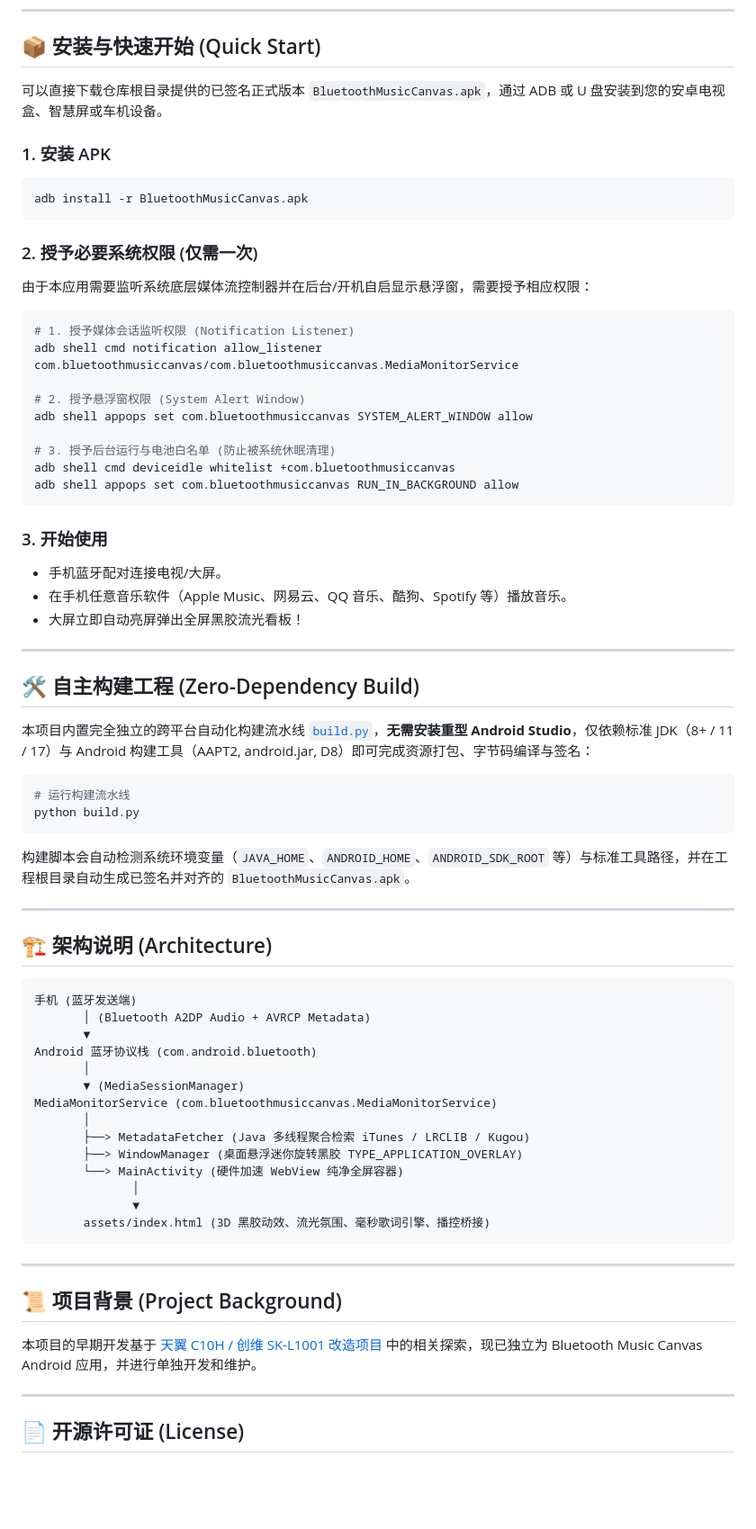
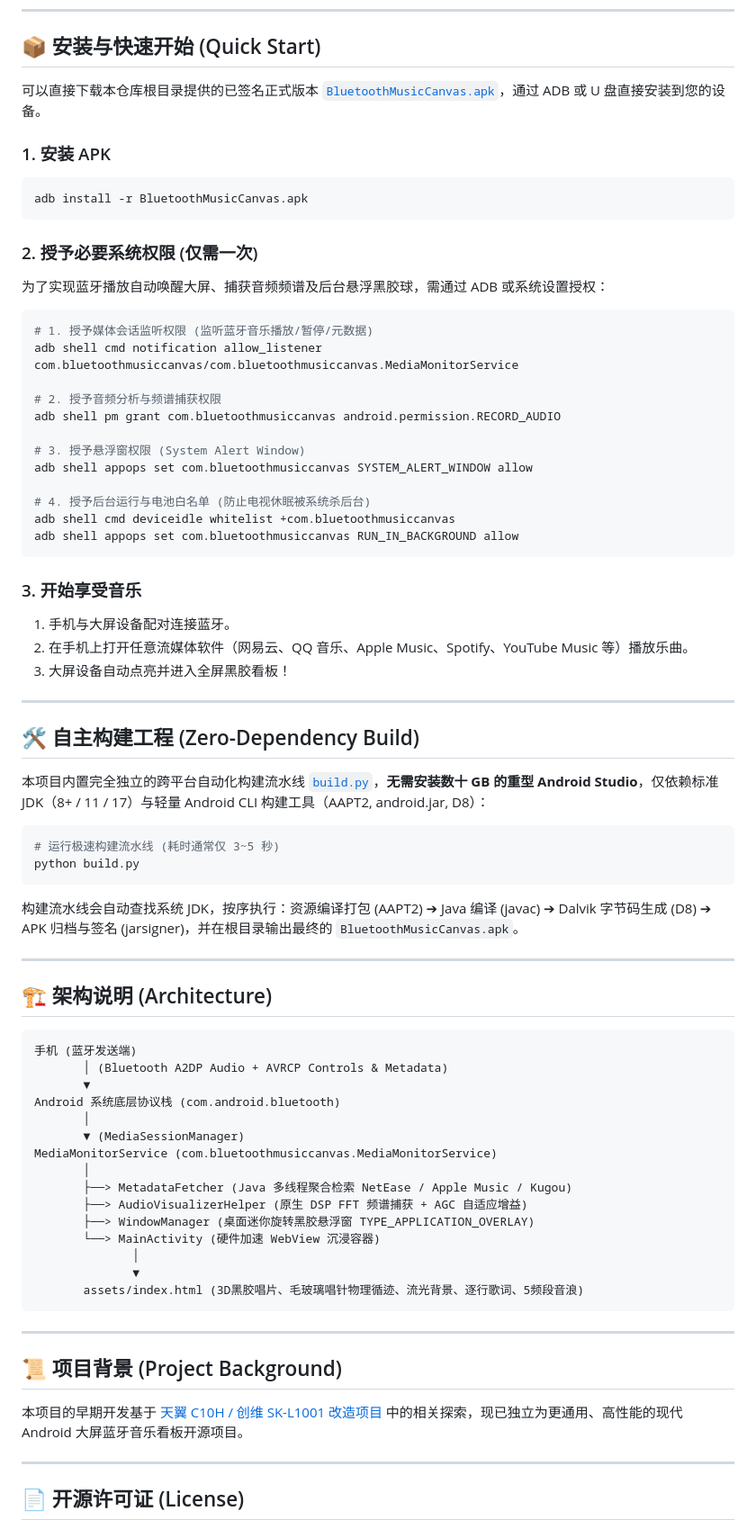
Before and after one commit to Arrow36/Bluetooth-Music-Canvas, a Markdown page: README.md, the part around one of its changes. Shown at 90% size. Drawn GitHub-style; blank space fills up the shorter version.

````diff
--- a/README.md
+++ b/README.md
@@ -35,7 +63,7 @@
 
 ## 📦 安装与快速开始 (Quick Start)
 
-可以直接下载仓库根目录提供的已签名正式版本 `BluetoothMusicCanvas.apk`，通过 ADB 或 U 盘安装到您的安卓电视盒、智慧屏或车机设备。
+可以直接下载本仓库根目录提供的已签名正式版本 [`BluetoothMusicCanvas.apk`](BluetoothMusicCanvas.apk)，通过 ADB 或 U 盘直接安装到您的设备。
 
 ### 1. 安装 APK
 ```bash
@@ -43,37 +71,40 @@ adb install -r BluetoothMusicCanvas.apk
 ```
 
 ### 2. 授予必要系统权限 (仅需一次)
-由于本应用需要监听系统底层媒体流控制器并在后台/开机自启显示悬浮窗，需要授予相应权限：
+为了实现蓝牙播放自动唤醒大屏、捕获音频频谱及后台悬浮黑胶球，需通过 ADB 或系统设置授权：
 
 ```bash
-# 1. 授予媒体会话监听权限 (Notification Listener)
+# 1. 授予媒体会话监听权限 (监听蓝牙音乐播放/暂停/元数据)
 adb shell cmd notification allow_listener com.bluetoothmusiccanvas/com.bluetoothmusiccanvas.MediaMonitorService
 
-# 2. 授予悬浮窗权限 (System Alert Window)
+# 2. 授予音频分析与频谱捕获权限
+adb shell pm grant com.bluetoothmusiccanvas android.permission.RECORD_AUDIO
+
+# 3. 授予悬浮窗权限 (System Alert Window)
 adb shell appops set com.bluetoothmusiccanvas SYSTEM_ALERT_WINDOW allow
 
-# 3. 授予后台运行与电池白名单 (防止被系统休眠清理)
+# 4. 授予后台运行与电池白名单 (防止电视休眠被系统杀后台)
 adb shell cmd deviceidle whitelist +com.bluetoothmusiccanvas
 adb shell appops set com.bluetoothmusiccanvas RUN_IN_BACKGROUND allow
 ```
 
-### 3. 开始使用
-* 手机蓝牙配对连接电视/大屏。
-* 在手机任意音乐软件（Apple Music、网易云、QQ 音乐、酷狗、Spotify 等）播放音乐。
-* 大屏立即自动亮屏弹出全屏黑胶流光看板！
+### 3. 开始享受音乐
+1. 手机与大屏设备配对连接蓝牙。
+2. 在手机上打开任意流媒体软件（网易云、QQ 音乐、Apple Music、Spotify、YouTube Music 等）播放乐曲。
+3. 大屏设备自动点亮并进入全屏黑胶看板！
 
 ---
 
 ## 🛠️ 自主构建工程 (Zero-Dependency Build)
 
-本项目内置完全独立的跨平台自动化构建流水线 [`build.py`](build.py)，**无需安装重型 Android Studio**，仅依赖标准 JDK（8+ / 11 / 17）与 Android 构建工具（AAPT2, android.jar, D8）即可完成资源打包、字节码编译与签名：
+本项目内置完全独立的跨平台自动化构建流水线 [`build.py`](build.py)，**无需安装数十 GB 的重型 Android Studio**，仅依赖标准 JDK（8+ / 11 / 17）与轻量 Android CLI 构建工具（AAPT2, android.jar, D8）：
 
 ```bash
-# 运行构建流水线
+# 运行极速构建流水线 (耗时通常仅 3~5 秒)
 python build.py
 ```
 
-构建脚本会自动检测系统环境变量（`JAVA_HOME`、`ANDROID_HOME`、`ANDROID_SDK_ROOT` 等）与标准工具路径，并在工程根目录自动生成已签名并对齐的 `BluetoothMusicCanvas.apk`。
+构建流水线会自动查找系统 JDK，按序执行：资源编译打包 (AAPT2) ➔ Java 编译 (javac) ➔ Dalvik 字节码生成 (D8) ➔ APK 归档与签名 (jarsigner)，并在根目录输出最终的 `BluetoothMusicCanvas.apk`。
 
 ---
 
@@ -81,26 +112,27 @@ python build.py
 
 ```text
 手机 (蓝牙发送端)
-       │ (Bluetooth A2DP Audio + AVRCP Metadata)
+       │ (Bluetooth A2DP Audio + AVRCP Controls & Metadata)
        ▼
-Android 蓝牙协议栈 (com.android.bluetooth)
+Android 系统底层协议栈 (com.android.bluetooth)
        │
        ▼ (MediaSessionManager)
 MediaMonitorService (com.bluetoothmusiccanvas.MediaMonitorService)
        │
-       ├──> MetadataFetcher (Java 多线程聚合检索 iTunes / LRCLIB / Kugou)
-       ├──> WindowManager (桌面悬浮迷你旋转黑胶 TYPE_APPLICATION_OVERLAY)
-       └──> MainActivity (硬件加速 WebView 纯净全屏容器)
+       ├──> MetadataFetcher (Java 多线程聚合检索 NetEase / Apple Music / Kugou)
+       ├──> AudioVisualizerHelper (原生 DSP FFT 频谱捕获 + AGC 自适应增益)
+       ├──> WindowManager (桌面迷你旋转黑胶悬浮窗 TYPE_APPLICATION_OVERLAY)
+       └──> MainActivity (硬件加速 WebView 沉浸容器)
               │
               ▼
-       assets/index.html (3D 黑胶动效、流光氛围、毫秒歌词引擎、播控桥接)
+       assets/index.html (3D黑胶唱片、毛玻璃唱针物理循迹、流光背景、逐行歌词、5频段音浪)
 ```
 
 ---
 
 ## 📜 项目背景 (Project Background)
 
-本项目的早期开发基于 [天翼 C10H / 创维 SK-L1001 改造项目](https://github.com/Arrow36/tianyi-c10h-skyworth-SK-L1001-mod) 中的相关探索，现已独立为 Bluetooth Music Canvas Android 应用，并进行单独开发和维护。
+本项目的早期开发基于 [天翼 C10H / 创维 SK-L1001 改造项目](https://github.com/Arrow36/tianyi-c10h-skyworth-SK-L1001-mod) 中的相关探索，现已独立为更通用、高性能的现代 Android 大屏蓝牙音乐看板开源项目。
 
 ---
 
````
Also changed, not shown: other parts of README.md (+42 -14 lines), docs/images/screen_pure_music.png (added).
